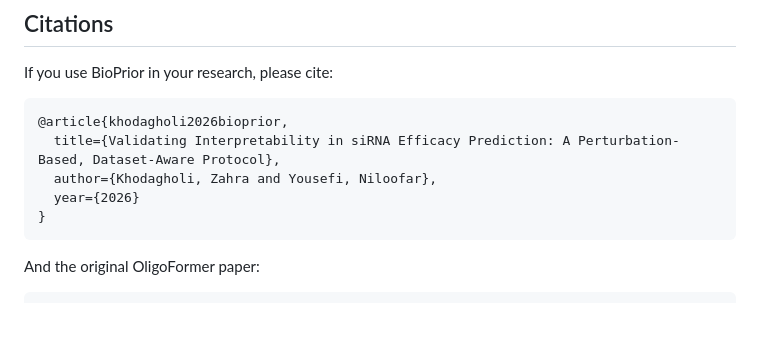
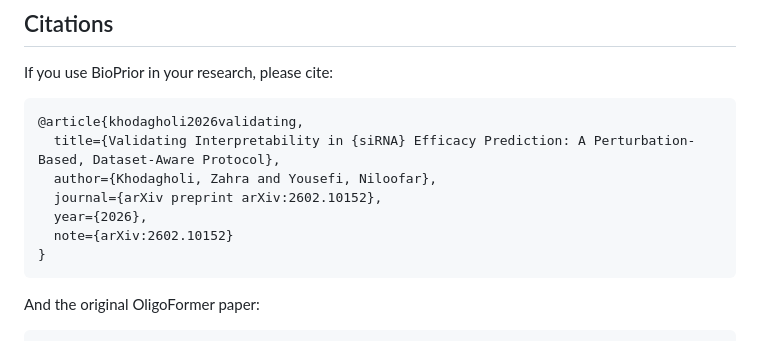
Before and after one commit to shadi97kh/BioPrior, a Markdown page: README.md, the part around the change. GitHub-like rendering; blank space fills up the shorter version.

Commit message:
Revise citation format and details in README
Updated citation details for BioPrior and OligoFormer.

````diff
--- a/README.md
+++ b/README.md
@@ -282,10 +282,12 @@ This project builds on [OligoFormer](https://github.com/lulab/OligoFormer) by Ba
 If you use BioPrior in your research, please cite:
 
 ```bibtex
-@article{khodagholi2026bioprior,
-  title={Validating Interpretability in siRNA Efficacy Prediction: A Perturbation-Based, Dataset-Aware Protocol},
+@article{khodagholi2026validating,
+  title={Validating Interpretability in {siRNA} Efficacy Prediction: A Perturbation-Based, Dataset-Aware Protocol},
   author={Khodagholi, Zahra and Yousefi, Niloofar},
-  year={2026}
+  journal={arXiv preprint arXiv:2602.10152},
+  year={2026},
+  note={arXiv:2602.10152}
 }
 ```
 
````
